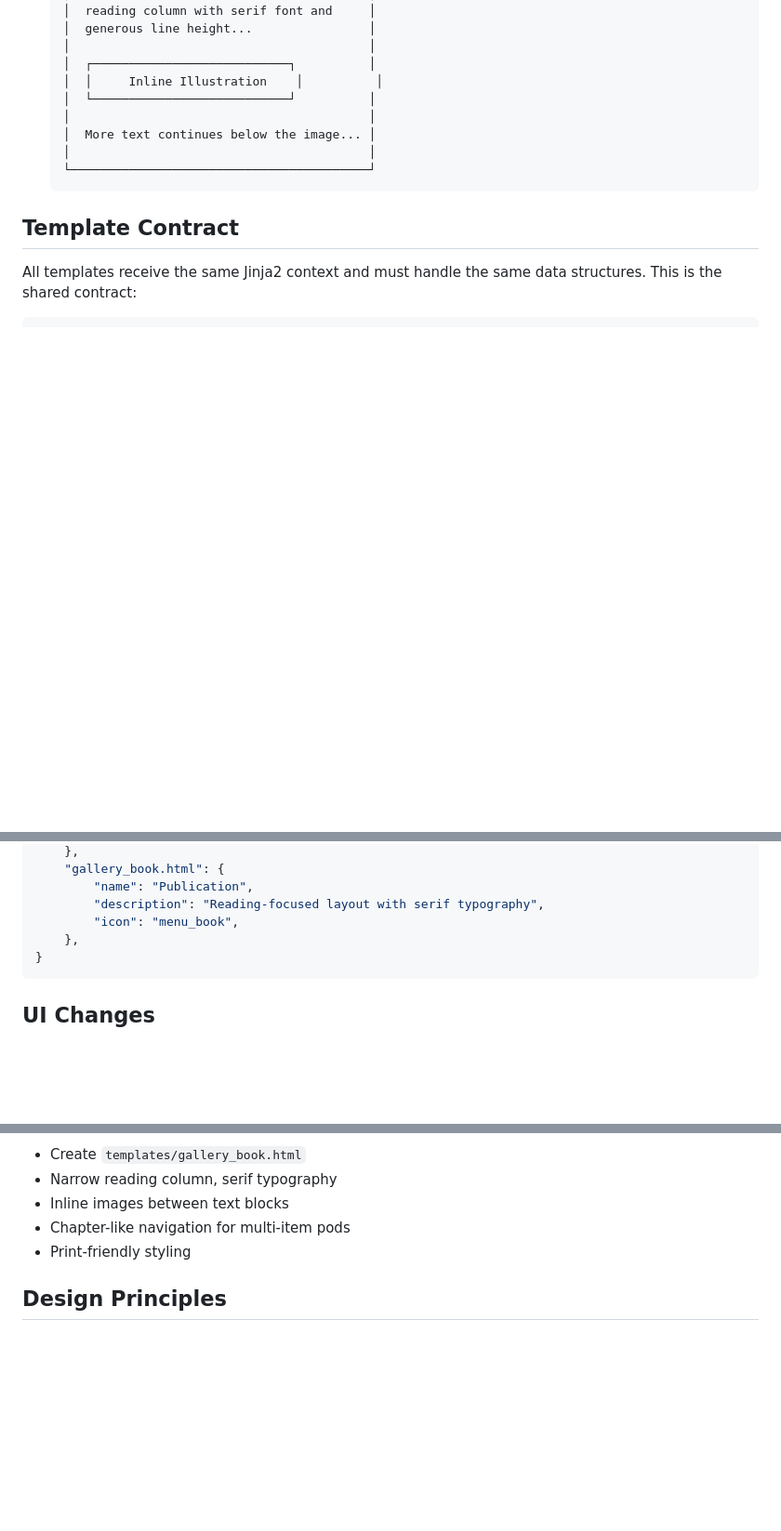
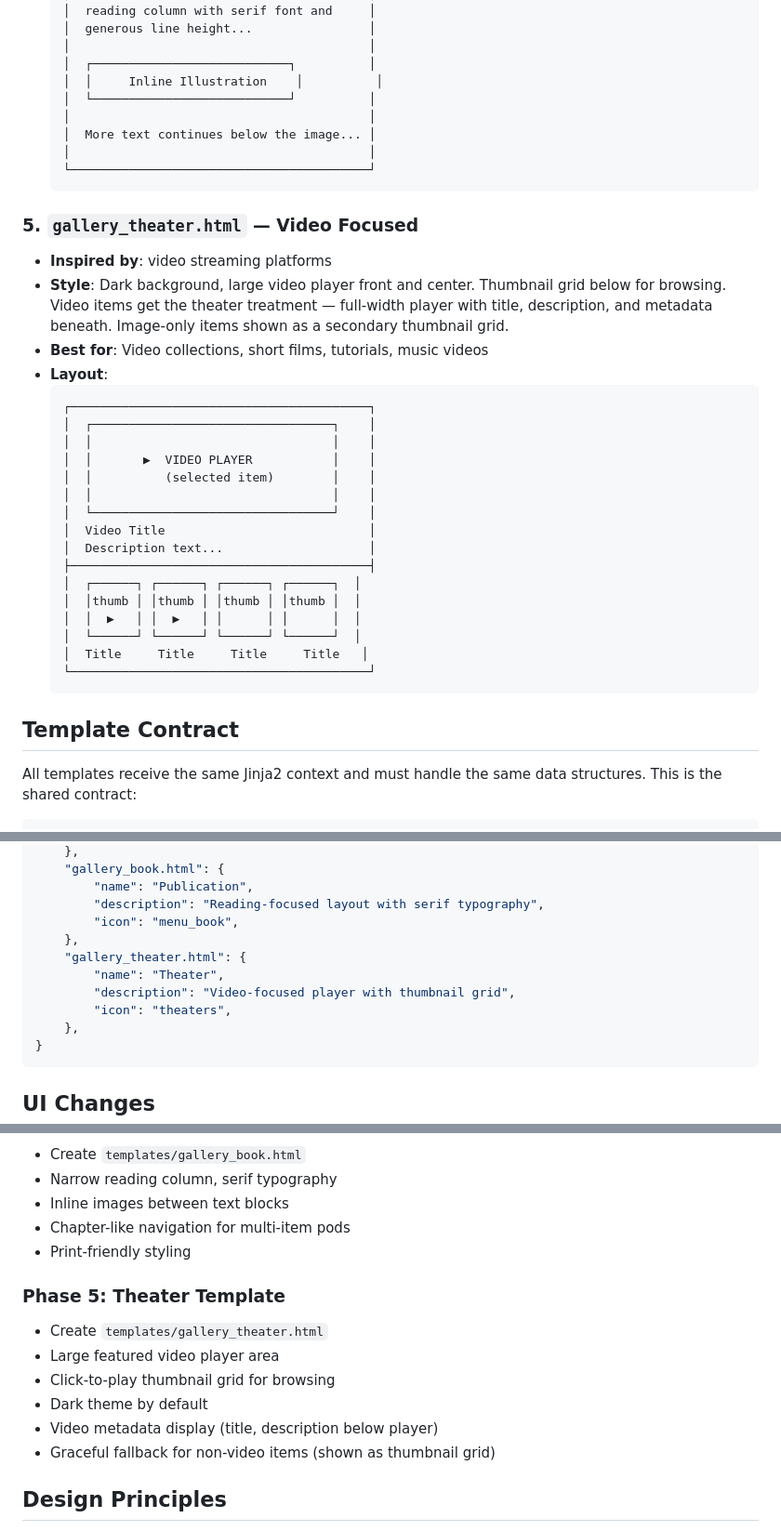
Before and after one commit to inviti8/glasswing, a Markdown page: docs/TEMPLATE_SELECTION.md, 3 parts joined by grey strips. Shown at 93% size. Rendered like a GitHub page; blank space fills up the shorter version.

Commit message:
Add Theater template to TEMPLATE_SELECTION.md (video-focused gallery)
Video streaming-inspired layout with large featured player, thumbnail
grid for browsing, and dark theme. Best for video collections, short
films, tutorials, and music videos.

Co-Authored-By: Claude Opus 4.6 (1M context) <noreply@anthropic.com>

````diff
--- a/docs/TEMPLATE_SELECTION.md
+++ b/docs/TEMPLATE_SELECTION.md
@@ -106,6 +106,33 @@ distinct visual style suited to different content types.
   └─────────────────────────────────────────┘
   ```
 
+### 5. `gallery_theater.html` — Video Focused
+- **Inspired by**: video streaming platforms
+- **Style**: Dark background, large video player front and center. Thumbnail
+  grid below for browsing. Video items get the theater treatment — full-width
+  player with title, description, and metadata beneath. Image-only items
+  shown as a secondary thumbnail grid.
+- **Best for**: Video collections, short films, tutorials, music videos
+- **Layout**:
+  ```
+  ┌─────────────────────────────────────────┐
+  │  ┌─────────────────────────────────┐    │
+  │  │                                 │    │
+  │  │       ▶  VIDEO PLAYER           │    │
+  │  │          (selected item)        │    │
+  │  │                                 │    │
+  │  └─────────────────────────────────┘    │
+  │  Video Title                            │
+  │  Description text...                    │
+  ├─────────────────────────────────────────┤
+  │  ┌──────┐ ┌──────┐ ┌──────┐ ┌──────┐  │
+  │  │thumb │ │thumb │ │thumb │ │thumb │  │
+  │  │  ▶   │ │  ▶   │ │      │ │      │  │
+  │  └──────┘ └──────┘ └──────┘ └──────┘  │
+  │  Title     Title     Title     Title   │
+  └─────────────────────────────────────────┘
+  ```
+
 ## Template Contract
 
 All templates receive the same Jinja2 context and must handle the same
@@ -181,6 +208,11 @@ GALLERY_TEMPLATES = {
         "name": "Publication",
         "description": "Reading-focused layout with serif typography",
         "icon": "menu_book",
+    },
+    "gallery_theater.html": {
+        "name": "Theater",
+        "description": "Video-focused player with thumbnail grid",
+        "icon": "theaters",
     },
 }
 ```
@@ -260,6 +292,14 @@ def render_gallery_html(data_pod: dict) -> str:
 - Chapter-like navigation for multi-item pods
 - Print-friendly styling
 
+### Phase 5: Theater Template
+- Create `templates/gallery_theater.html`
+- Large featured video player area
+- Click-to-play thumbnail grid for browsing
+- Dark theme by default
+- Video metadata display (title, description below player)
+- Graceful fallback for non-video items (shown as thumbnail grid)
+
 ## Design Principles
 
 - **Self-contained**: Each template is one HTML file with inline CSS.
````
